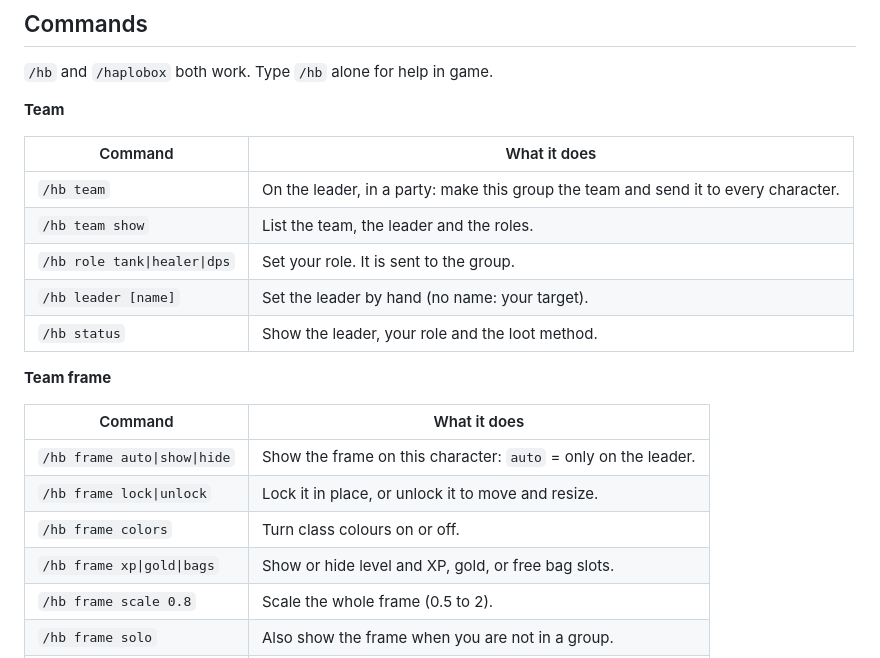
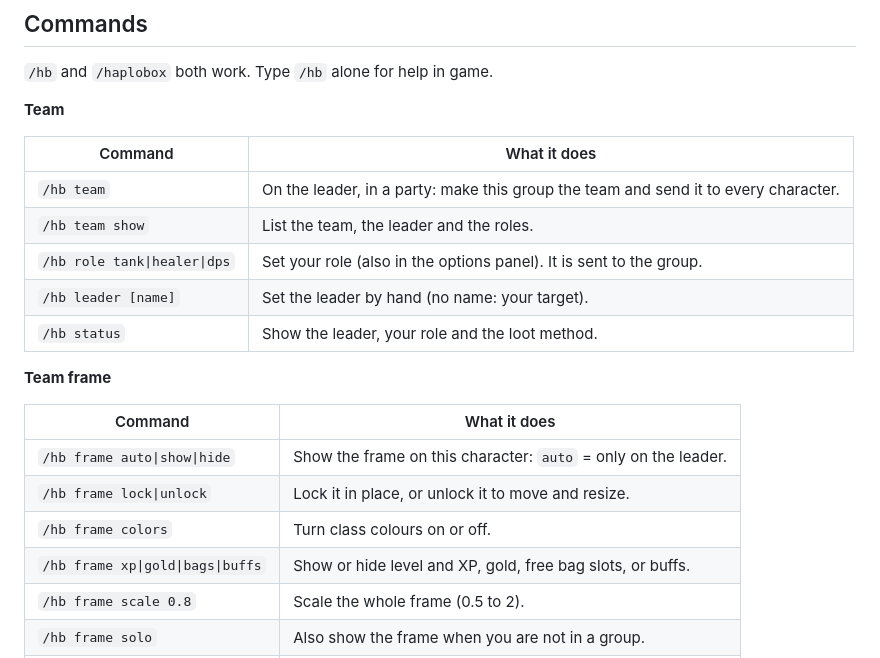
Before and after one commit to David-c0degeek/HaploBox, a Markdown page: README.md, the part around one of its changes. GitHub-like rendering.

```diff
--- a/README.md
+++ b/README.md
@@ -129,7 +130,7 @@ That's all. The leader alert, the team frame and the automation now know who is
 |---|---|
 | `/hb team` | On the leader, in a party: make this group the team and send it to every character. |
 | `/hb team show` | List the team, the leader and the roles. |
-| `/hb role tank\|healer\|dps` | Set your role. It is sent to the group. |
+| `/hb role tank\|healer\|dps` | Set your role (also in the options panel). It is sent to the group. |
 | `/hb leader [name]` | Set the leader by hand (no name: your target). |
 | `/hb status` | Show the leader, your role and the loot method. |
 
@@ -140,7 +141,7 @@ That's all. The leader alert, the team frame and the automation now know who is
 | `/hb frame auto\|show\|hide` | Show the frame on this character: `auto` = only on the leader. |
 | `/hb frame lock\|unlock` | Lock it in place, or unlock it to move and resize. |
 | `/hb frame colors` | Turn class colours on or off. |
-| `/hb frame xp\|gold\|bags` | Show or hide level and XP, gold, or free bag slots. |
+| `/hb frame xp\|gold\|bags\|buffs` | Show or hide level and XP, gold, free bag slots, or buffs. |
 | `/hb frame scale 0.8` | Scale the whole frame (0.5 to 2). |
 | `/hb frame solo` | Also show the frame when you are not in a group. |
 | `/hb frame reset` | Put the frame back to its starting position and size. |
```
Also changed, not shown: other parts of README.md (+5 -4 lines), concept/buffs.png (added), docs/follow-chain.png, docs/team-frame.png, docs/unlocked.png, 5 other files.
